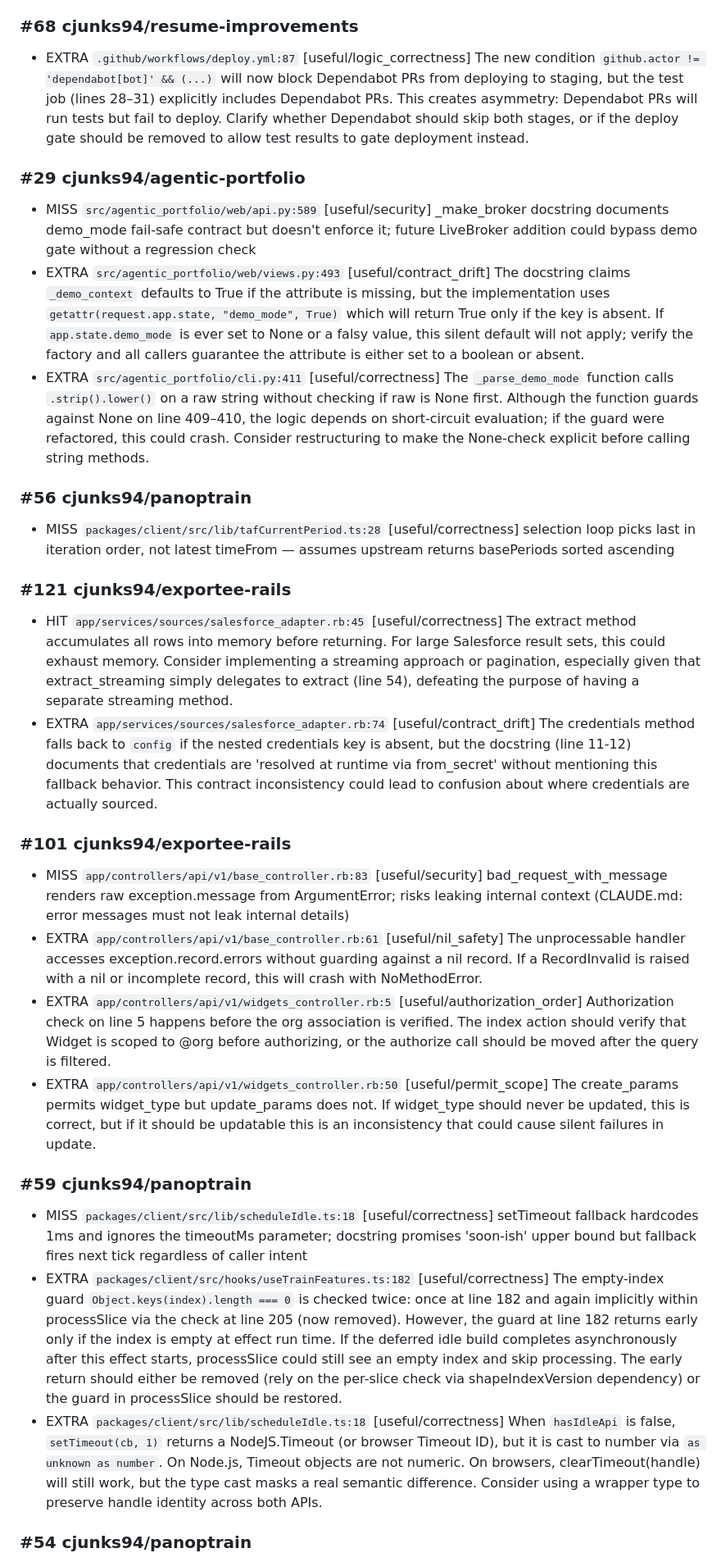
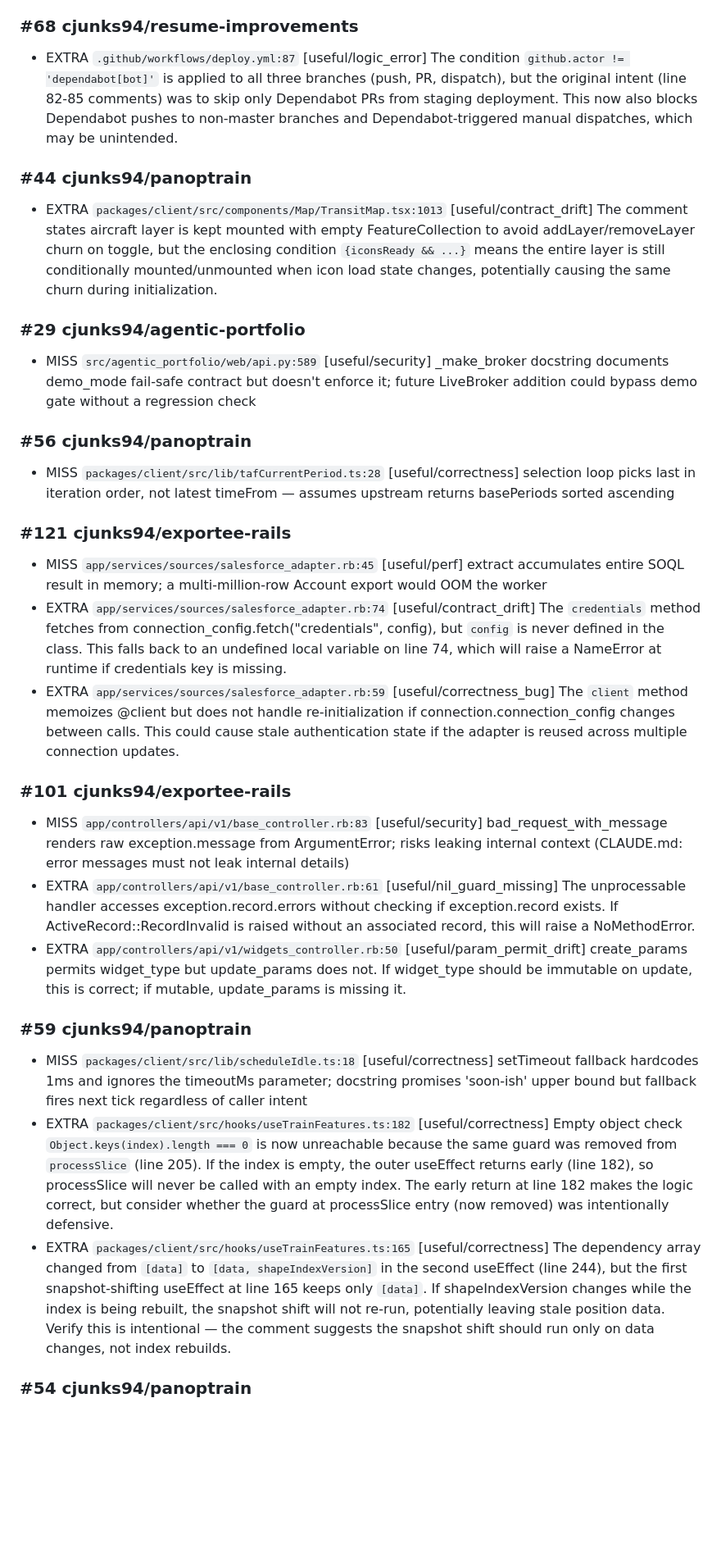
Before and after one commit to cjunks94/nitpick, a Markdown page: eval/REPORT.md, the part around one of its changes. Shown at 82% size. GitHub-like rendering; blank space fills up the shorter version.

```diff
--- a/eval/REPORT.md
+++ b/eval/REPORT.md
@@ -49,28 +46,29 @@ Matcher: file + line ±3, plus a label keyword in the body (7 of 7 labels carry
 
 ### #68 cjunks94/resume-improvements
-- EXTRA `.github/workflows/deploy.yml:87` [useful/logic_correctness] The new condition `github.actor != 'dependabot[bot]' && (...)` will now block Dependabot PRs from deploying to staging, but the test job (lines 28–31) explicitly includes Dependabot PRs. This creates asymmetry: Dependabot PRs will run tests but fail to deploy. Clarify whether Dependabot should skip both stages, or if the deploy gate should be removed to allow test results to gate deployment instead.
+- EXTRA `.github/workflows/deploy.yml:87` [useful/logic_error] The condition `github.actor != 'dependabot[bot]'` is applied to all three branches (push, PR, dispatch), but the original intent (line 82-85 comments) was to skip only Dependabot PRs from staging deployment. This now also blocks Dependabot pushes to non-master branches and Dependabot-triggered manual dispatches, which may be unintended.
+
+### #44 cjunks94/panoptrain
+- EXTRA `packages/client/src/components/Map/TransitMap.tsx:1013` [useful/contract_drift] The comment states aircraft layer is kept mounted with empty FeatureCollection to avoid addLayer/removeLayer churn on toggle, but the enclosing condition `{iconsReady && ...}` means the entire layer is still conditionally mounted/unmounted when icon load state changes, potentially causing the same churn during initialization.
 
 ### #29 cjunks94/agentic-portfolio
 - MISS `src/agentic_portfolio/web/api.py:589` [useful/security] _make_broker docstring documents demo_mode fail-safe contract but doesn't enforce it; future LiveBroker addition could bypass demo gate without a regression check
-- EXTRA `src/agentic_portfolio/web/views.py:493` [useful/contract_drift] The docstring claims `_demo_context` defaults to True if the attribute is missing, but the implementation uses `getattr(request.app.state, "demo_mode", True)` which will return True only if the key is absent. If `app.state.demo_mode` is ever set to None or a falsy value, this silent default will not apply; verify the factory and all callers guarantee the attribute is either set to a boolean or absent.
-- EXTRA `src/agentic_portfolio/cli.py:411` [useful/correctness] The `_parse_demo_mode` function calls `.strip().lower()` on a raw string without checking if raw is None first. Although the function guards against None on line 409–410, the logic depends on short-circuit evaluation; if the guard were refactored, this could crash. Consider restructuring to make the None-check explicit before calling string methods.
 
 ### #56 cjunks94/panoptrain
 - MISS `packages/client/src/lib/tafCurrentPeriod.ts:28` [useful/correctness] selection loop picks last in iteration order, not latest timeFrom — assumes upstream returns basePeriods sorted ascending
 
 ### #121 cjunks94/exportee-rails
-- HIT `app/services/sources/salesforce_adapter.rb:45` [useful/correctness] The extract method accumulates all rows into memory before returning. For large Salesforce result sets, this could exhaust memory. Consider implementing a streaming approach or pagination, especially given that extract_streaming simply delegates to extract (line 54), defeating the purpose of having a separate streaming method.
-- EXTRA `app/services/sources/salesforce_adapter.rb:74` [useful/contract_drift] The credentials method falls back to `config` if the nested credentials key is absent, but the docstring (line 11-12) documents that credentials are 'resolved at runtime via from_secret' without mentioning this fallback behavior. This contract inconsistency could lead to confusion about where credentials are actually sourced.
+- MISS `app/services/sources/salesforce_adapter.rb:45` [useful/perf] extract accumulates entire SOQL result in memory; a multi-million-row Account export would OOM the worker
+- EXTRA `app/services/sources/salesforce_adapter.rb:74` [useful/contract_drift] The `credentials` method fetches from connection_config.fetch("credentials", config), but `config` is never defined in the class. This falls back to an undefined local variable on line 74, which will raise a NameError at runtime if credentials key is missing.
+- EXTRA `app/services/sources/salesforce_adapter.rb:59` [useful/correctness_bug] The `client` method memoizes @client but does not handle re-initialization if connection.connection_config changes between calls. This could cause stale authentication state if the adapter is reused across multiple connection updates.
 
 ### #101 cjunks94/exportee-rails
 - MISS `app/controllers/api/v1/base_controller.rb:83` [useful/security] bad_request_with_message renders raw exception.message from ArgumentError; risks leaking internal context (CLAUDE.md: error messages must not leak internal details)
-- EXTRA `app/controllers/api/v1/base_controller.rb:61` [useful/nil_safety] The unprocessable handler accesses exception.record.errors without guarding against a nil record. If a RecordInvalid is raised with a nil or incomplete record, this will crash with NoMethodError.
-- EXTRA `app/controllers/api/v1/widgets_controller.rb:5` [useful/authorization_order] Authorization check on line 5 happens before the org association is verified. The index action should verify that Widget is scoped to @org before authorizing, or the authorize call should be moved after the query is filtered.
-- EXTRA `app/controllers/api/v1/widgets_controller.rb:50` [useful/permit_scope] The create_params permits widget_type but update_params does not. If widget_type should never be updated, this is correct, but if it should be updatable this is an inconsistency that could cause silent failures in update.
+- EXTRA `app/controllers/api/v1/base_controller.rb:61` [useful/nil_guard_missing] The unprocessable handler accesses exception.record.errors without checking if exception.record exists. If ActiveRecord::RecordInvalid is raised without an associated record, this will raise a NoMethodError.
+- EXTRA `app/controllers/api/v1/widgets_controller.rb:50` [useful/param_permit_drift] create_params permits widget_type but update_params does not. If widget_type should be immutable on update, this is correct; if mutable, update_params is missing it.
 
 ### #59 cjunks94/panoptrain
 - MISS `packages/client/src/lib/scheduleIdle.ts:18` [useful/correctness] setTimeout fallback hardcodes 1ms and ignores the timeoutMs parameter; docstring promises 'soon-ish' upper bound but fallback fires next tick regardless of caller intent
-- EXTRA `packages/client/src/hooks/useTrainFeatures.ts:182` [useful/correctness] The empty-index guard `Object.keys(index).length === 0` is checked twice: once at line 182 and again implicitly within processSlice via the check at line 205 (now removed). However, the guard at line 182 returns early only if the index is empty at effect run time. If the deferred idle build completes asynchronously after this effect starts, processSlice could still see an empty index and skip processing. The early return should either be removed (rely on the per-slice check via shapeIndexVersion dependency) or the guard in processSlice should be restored.
-- EXTRA `packages/client/src/lib/scheduleIdle.ts:18` [useful/correctness] When `hasIdleApi` is false, `setTimeout(cb, 1)` returns a NodeJS.Timeout (or browser Timeout ID), but it is cast to number via `as unknown as number`. On Node.js, Timeout objects are not numeric. On browsers, clearTimeout(handle) will still work, but the type cast masks a real semantic difference. Consider using a wrapper type to preserve handle identity across both APIs.
+- EXTRA `packages/client/src/hooks/useTrainFeatures.ts:182` [useful/correctness] Empty object check `Object.keys(index).length === 0` is now unreachable because the same guard was removed from `processSlice` (line 205). If the index is empty, the outer useEffect returns early (line 182), so processSlice will never be called with an empty index. The early return at line 182 makes the logic correct, but consider whether the guard at processSlice entry (now removed) was intentionally defensive.
+- EXTRA `packages/client/src/hooks/useTrainFeatures.ts:165` [useful/correctness] The dependency array changed from `[data]` to `[data, shapeIndexVersion]` in the second useEffect (line 244), but the first snapshot-shifting useEffect at line 165 keeps only `[data]`. If shapeIndexVersion changes while the index is being rebuilt, the snapshot shift will not re-run, potentially leaving stale position data. Verify this is intentional — the comment suggests the snapshot shift should run only on data changes, not index rebuilds.
 
 ### #54 cjunks94/panoptrain
```
Also changed, not shown: other parts of eval/REPORT.md (+31 -34 lines).
